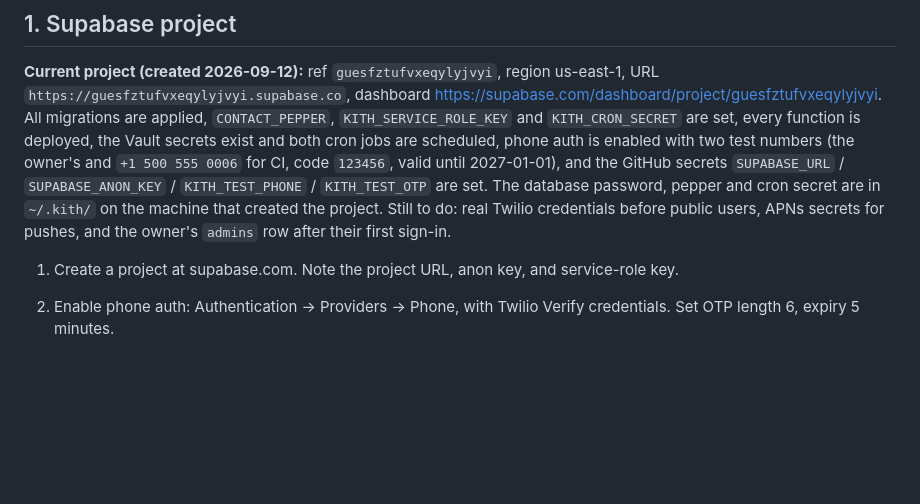
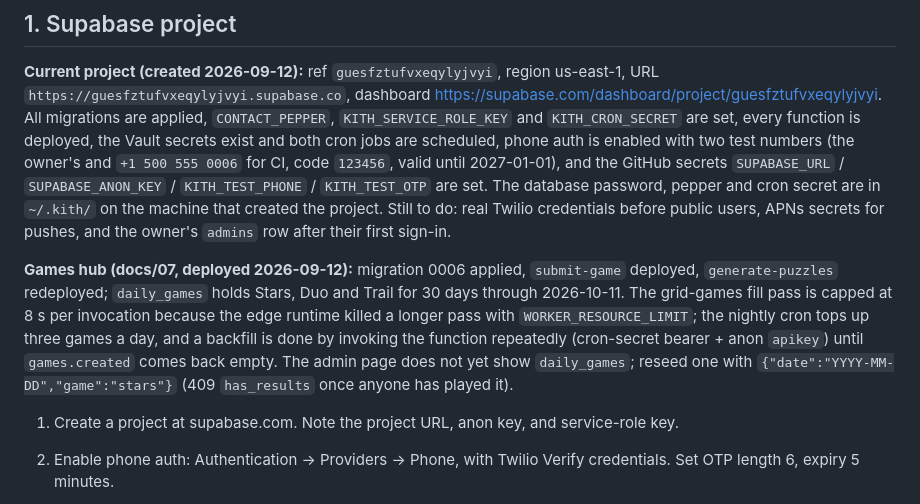
Before and after one commit to SpicyApe/kith, a Markdown page: docs/06-deployment-runbook.md, the part around the change. GitHub-like rendering; blank space fills up the shorter version.

Commit message:
Runbook: record the games-hub deployment and backfill procedure
Co-Authored-By: Claude Fable 5.1 <noreply@anthropic.com>

```diff
--- a/docs/06-deployment-runbook.md
+++ b/docs/06-deployment-runbook.md
@@ -16,6 +16,14 @@ with two test numbers (the owner's and `+1 500 555 0006` for CI, code `123456`,
 `KITH_TEST_OTP` are set. The database password, pepper and cron secret are in `~/.kith/` on
 the machine that created the project. Still to do: real Twilio credentials before public
 users, APNs secrets for pushes, and the owner's `admins` row after their first sign-in.
+
+**Games hub (docs/07, deployed 2026-09-12):** migration 0006 applied, `submit-game` deployed,
+`generate-puzzles` redeployed; `daily_games` holds Stars, Duo and Trail for 30 days through
+2026-10-11. The grid-games fill pass is capped at 8 s per invocation because the edge runtime
+killed a longer pass with `WORKER_RESOURCE_LIMIT`; the nightly cron tops up three games a day,
+and a backfill is done by invoking the function repeatedly (cron-secret bearer + anon `apikey`)
+until `games.created` comes back empty. The admin page does not yet show `daily_games`;
+reseed one with `{"date":"YYYY-MM-DD","game":"stars"}` (409 `has_results` once anyone has played it).
 
 1. Create a project at supabase.com. Note the project URL, anon key, and service-role key.
 2. Enable phone auth: Authentication → Providers → Phone, with Twilio Verify credentials.
```
